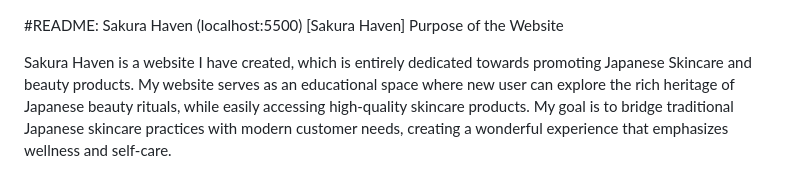
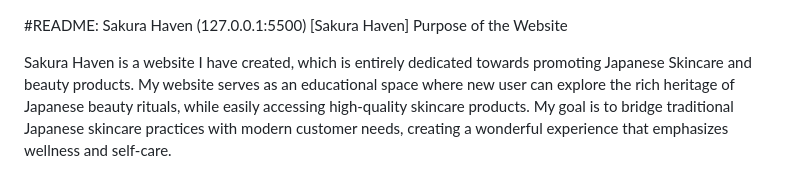
Before and after one commit to Imzzz01/Sakura-Haven1, a Markdown page: README.md, the part around the change. Drawn GitHub-style.

Commit message:
git commit

```diff
--- a/README.md
+++ b/README.md
@@ -1,5 +1,5 @@
 #README: Sakura Haven
-(localhost:5500) [Sakura Haven]
+(127.0.0.1:5500) [Sakura Haven]
  Purpose of the Website
 
 Sakura Haven is a website I have created, which is entirely dedicated towards promoting Japanese Skincare and beauty products. My website serves as an educational space where new user can explore the rich heritage of Japanese beauty rituals, while easily accessing high-quality skincare products. My goal is to bridge traditional Japanese skincare practices with modern customer needs, creating a wonderful experience that emphasizes wellness and self-care.
```
